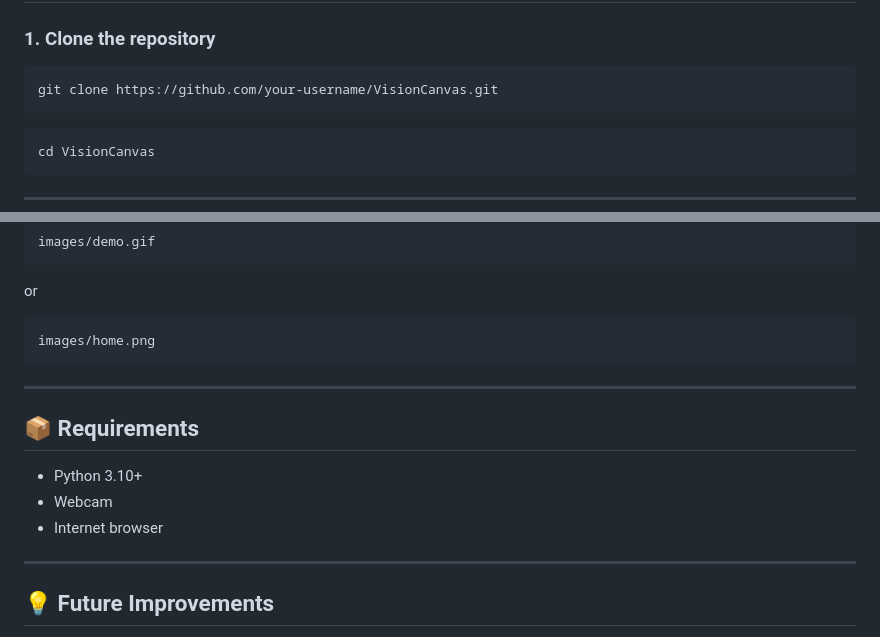
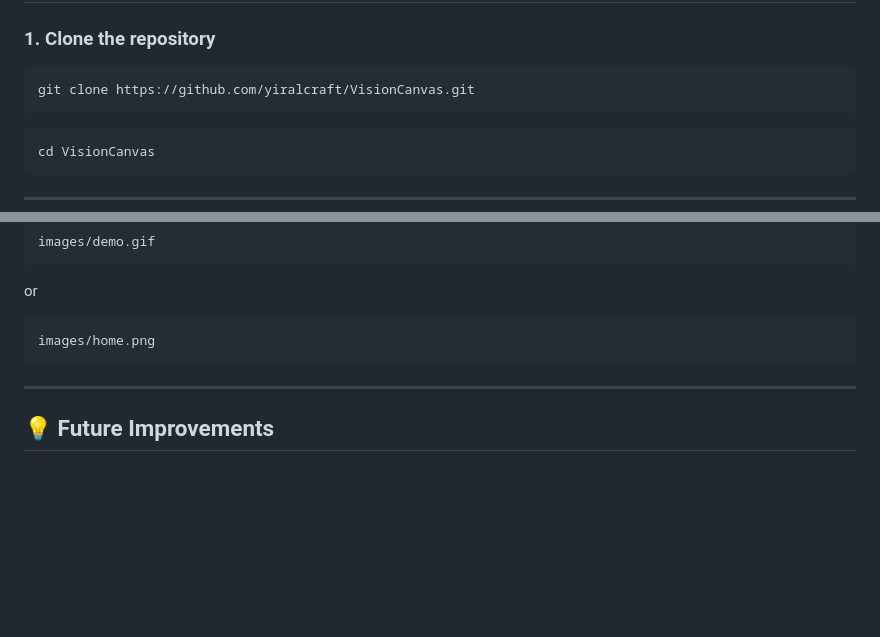
Before and after one commit to yiralcraft0/VisionCanvas-web, a Markdown page: README.md, 2 parts joined by grey strips. Rendered like a GitHub page; blank space fills up the shorter version.

````diff
--- a/README.md
+++ b/README.md
@@ -69,7 +69,7 @@ VisionCanvas/
 ### 1. Clone the repository
 
 ```bash
-git clone https://github.com/your-username/VisionCanvas.git
+git clone https://github.com/yiralcraft/VisionCanvas.git
 ```
 
 ```bash
@@ -155,14 +155,6 @@ images/home.png
 
 ---
 
-## 📦 Requirements
-
-- Python 3.10+
-- Webcam
-- Internet browser
-
----
-
 ## 💡 Future Improvements
 
 - Multiple brush colors
````
